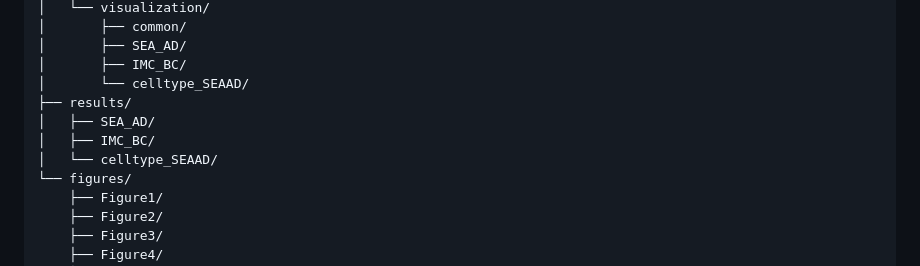
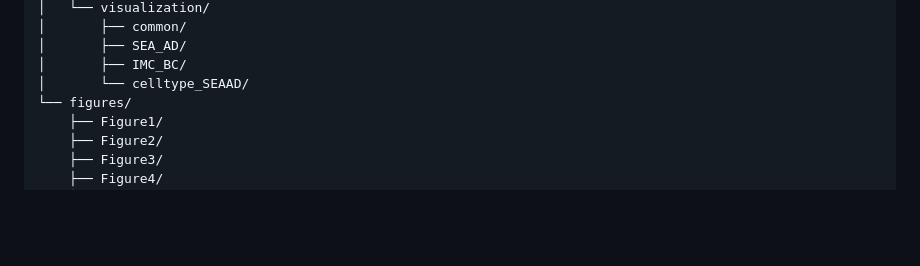
Before and after one commit to lanagarmire/SPIN, a Markdown page: README.md, the part around the change. GitHub-like rendering; blank space fills up the shorter version.

```diff
--- a/README.md
+++ b/README.md
@@ -73,10 +73,6 @@ SPIN/
 │       ├── SEA_AD/
 │       ├── IMC_BC/
 │       └── celltype_SEAAD/
-├── results/
-│   ├── SEA_AD/
-│   ├── IMC_BC/
-│   └── celltype_SEAAD/
 └── figures/
     ├── Figure1/
     ├── Figure2/
```
